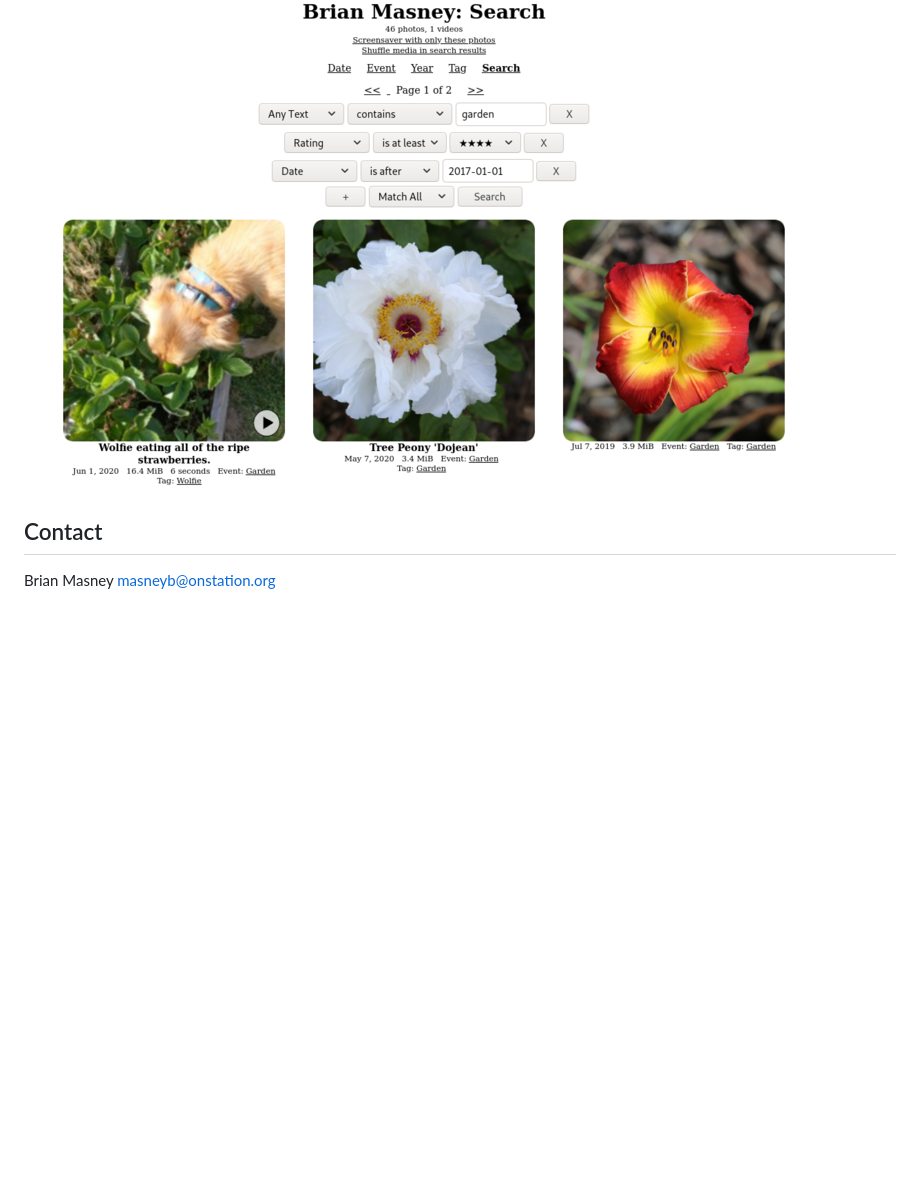
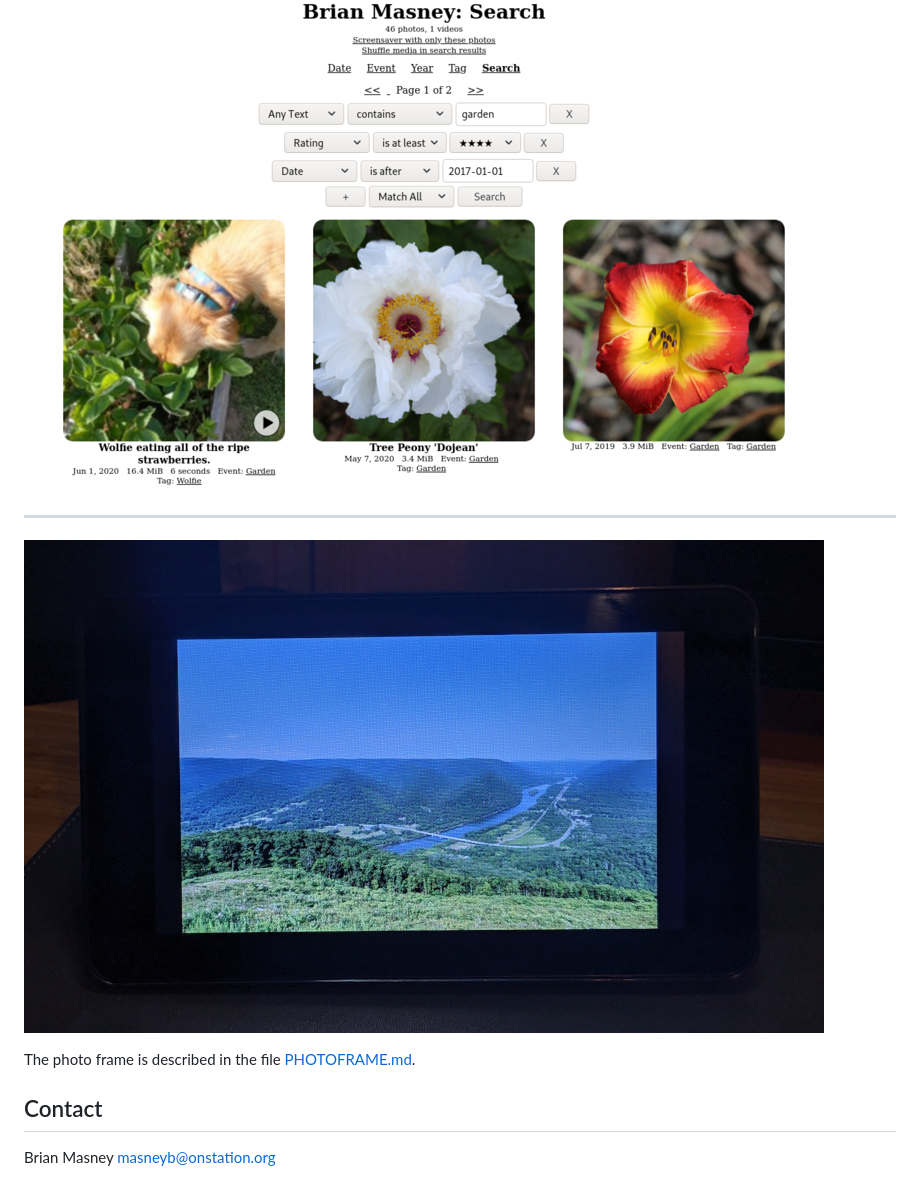
Before and after one commit to masneyb/shotwell-site-generator, a Markdown page: README.md, the part around the change. Rendered like a GitHub page; pictures changed too: screenshots/photoframe.jpg (added); blank space fills up the shorter version.

Commit message:
add photo frame information
Signed-off-by: Brian Masney <masneyb@onstation.org>

```diff
--- a/README.md
+++ b/README.md
@@ -86,6 +86,12 @@ on your home server for the long term.
 
 ![Search](screenshots/search.png?raw=1)
 
+---
+
+![Photo Frame](screenshots/photoframe.jpg?raw=1)
+
+The photo frame is described in the file [PHOTOFRAME.md](PHOTOFRAME.md).
+
 ## Contact
 
 Brian Masney [masneyb@onstation.org](mailto:masneyb@onstation.org)
```
Also changed, not shown: PHOTOFRAME.md (added, +211 -0 lines).
